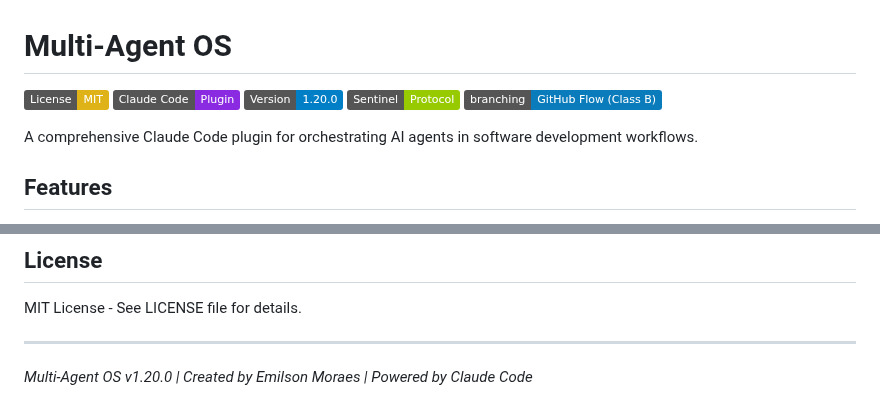
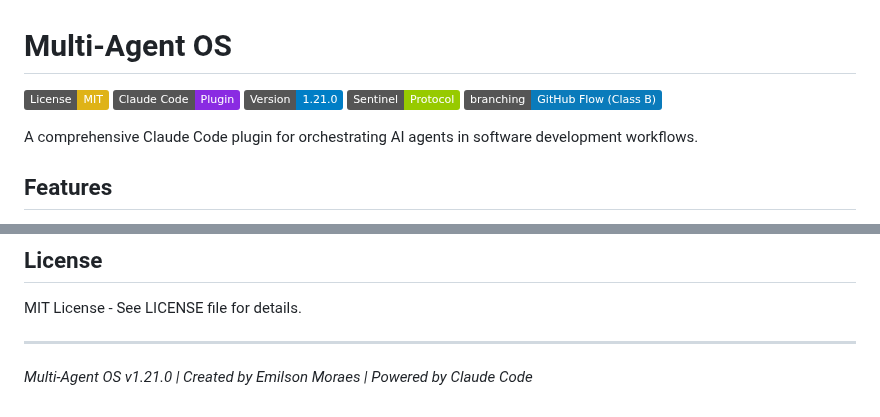
Before and after one commit to ekson73/multi-agent-os, a Markdown page: README.md, 2 parts joined by grey strips. GitHub-like rendering; badges without logos.

```diff
--- a/README.md
+++ b/README.md
@@ -2,7 +2,7 @@
 
 [![License: MIT](https://img.shields.io/badge/License-MIT-yellow.svg)](https://opensource.org/licenses/MIT)
 [![Claude Code](https://img.shields.io/badge/Claude%20Code-Plugin-blueviolet)](https://claude.ai/code)
-[![Version](https://img.shields.io/badge/Version-1.20.0-blue)](https://github.com/ekson73/multi-agent-os)
+[![Version](https://img.shields.io/badge/Version-1.21.0-blue)](https://github.com/ekson73/multi-agent-os)
 [![Sentinel](https://img.shields.io/badge/Sentinel-Protocol-green)](https://github.com/ekson73/multi-agent-os/tree/main/sentinel)
 [![Branching: GitHub Flow](https://img.shields.io/badge/branching-GitHub%20Flow%20(Class%20B)-0a7bbb)](./AGENTS.md)
 
@@ -264,4 +264,4 @@ MIT License - See LICENSE file for details.
 
 ---
 
-*Multi-Agent OS v1.20.0 | Created by Emilson Moraes | Powered by Claude Code*
+*Multi-Agent OS v1.21.0 | Created by Emilson Moraes | Powered by Claude Code*
```
Also changed, not shown: CHANGELOG.md (+2 -2 lines), CLAUDE.md (+1 -1 lines).
